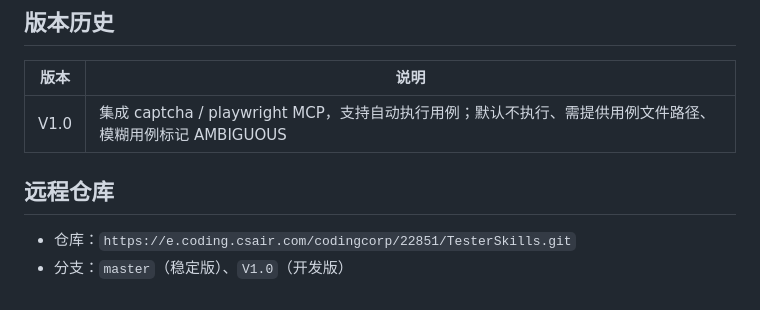
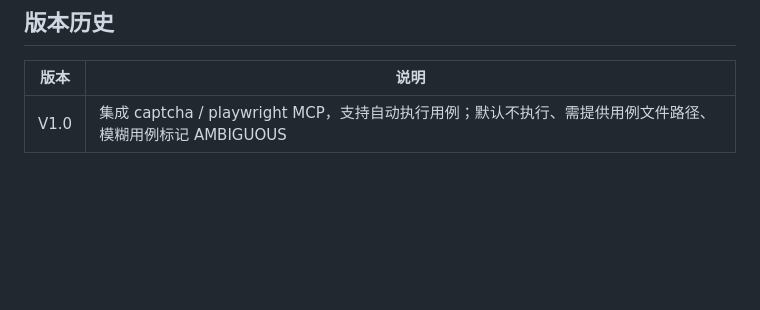
Before and after one commit to JerryLaw93/TesterSkill, a Markdown page: README.md, the part around the change. Rendered like a GitHub page; blank space fills up the shorter version.

Commit message:
V1.0: README.md 移除「远程仓库」段落

```diff
--- a/README.md
+++ b/README.md
@@ -213,8 +213,3 @@ pip install fastmcp ddddocr
 | 版本 | 说明 |
 |------|------|
 | V1.0 | 集成 captcha / playwright MCP，支持自动执行用例；默认不执行、需提供用例文件路径、模糊用例标记 AMBIGUOUS |
-
-## 远程仓库
-
-- 仓库：`https://e.coding.csair.com/codingcorp/22851/TesterSkills.git`
-- 分支：`master`（稳定版）、`V1.0`（开发版）
```
